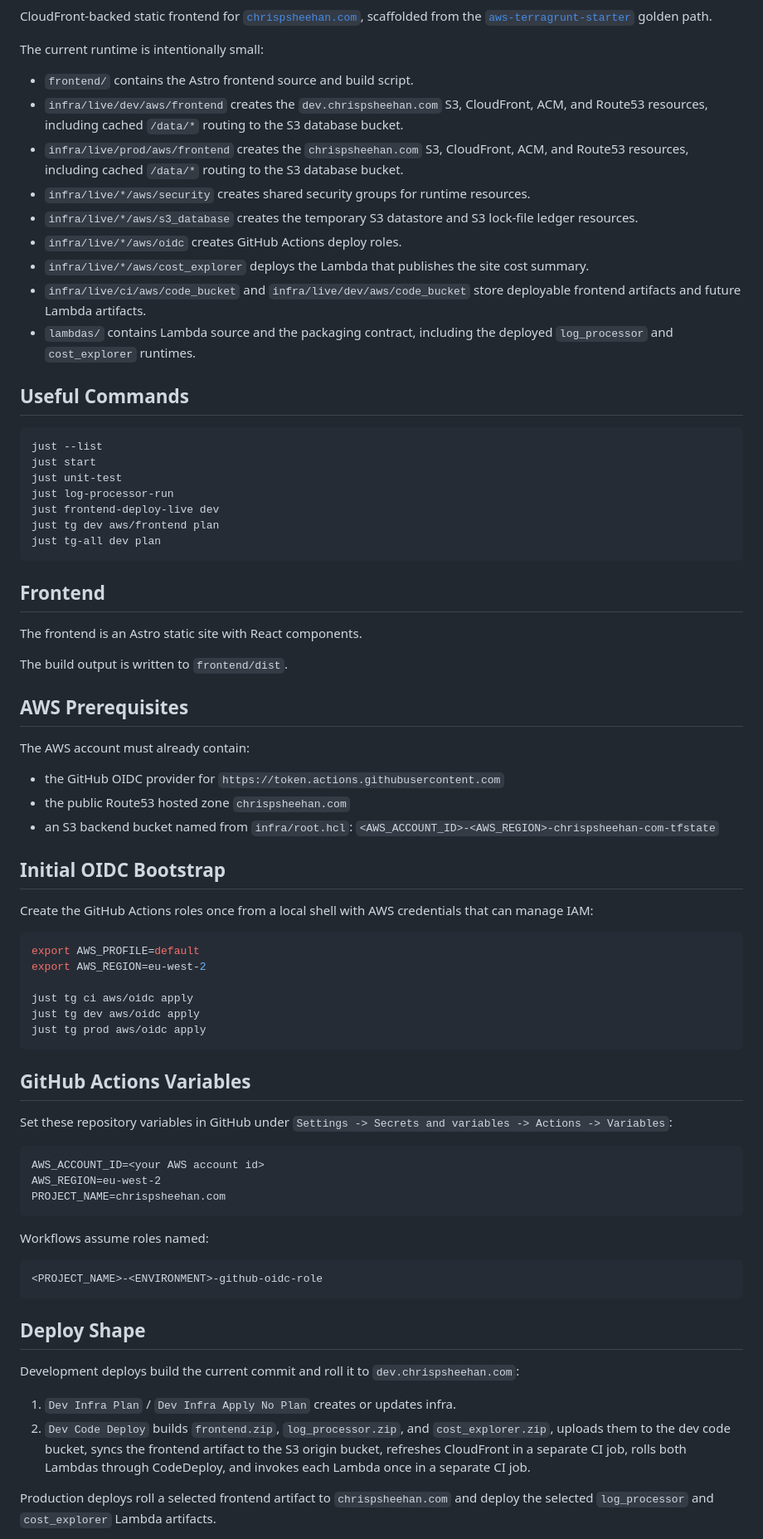
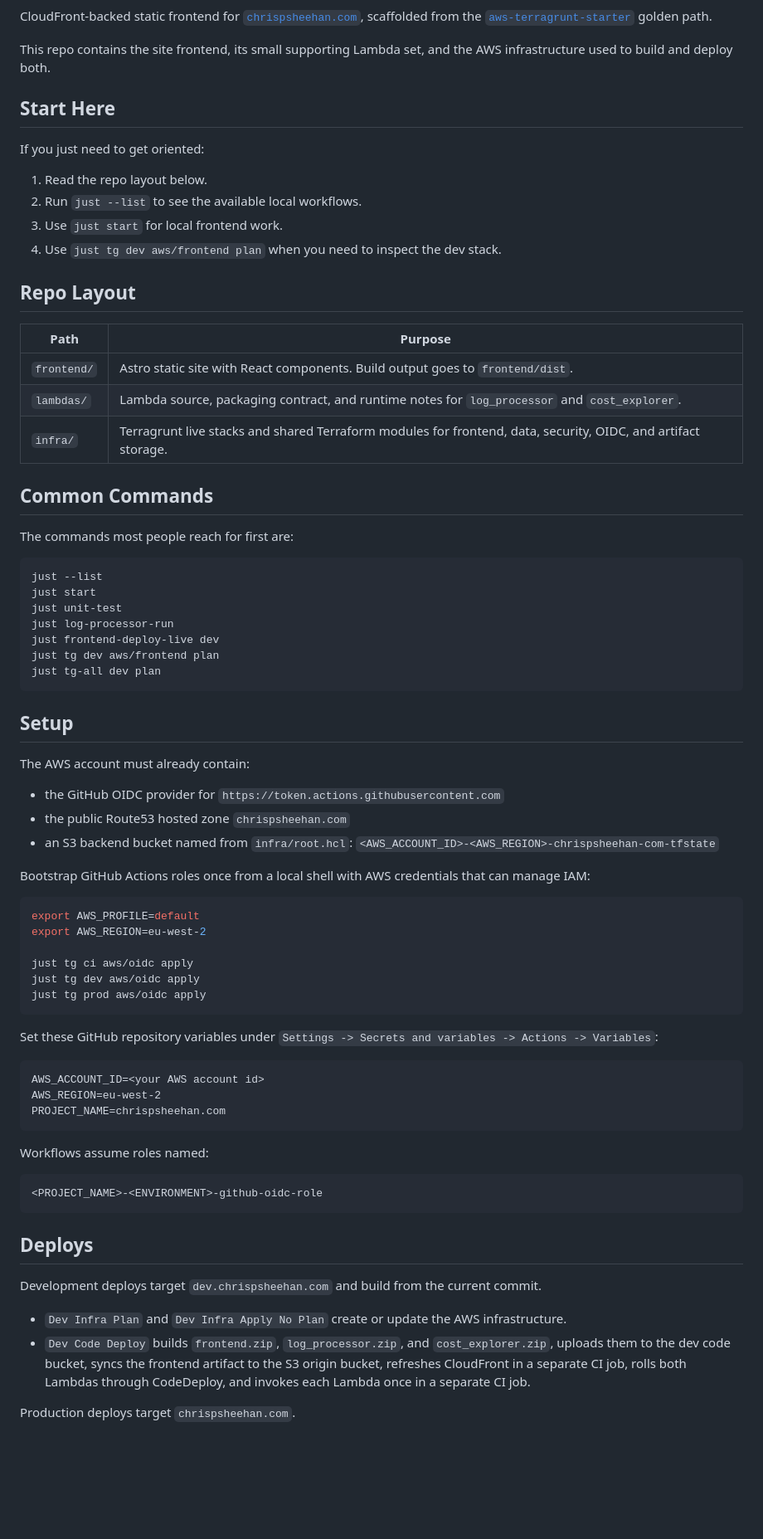
Before and after one commit to chrispsheehan/chrispsheehan.com, a Markdown page: README.md, the part around one of its changes. Shown at 83% size. GitHub-like rendering; blank space fills up the shorter version.

Commit message:
chore: readme update

````diff
--- a/README.md
+++ b/README.md
@@ -3,27 +8,29 @@
 CloudFront-backed static frontend for [`chrispsheehan.com`](https://chrispsheehan.com), scaffolded from the [`aws-terragrunt-starter`](https://github.com/chrispsheehan/aws-terragrunt-starter)
 golden path.
 
-The current runtime is intentionally small:
+This repo contains the site frontend, its small supporting Lambda set, and the
+AWS infrastructure used to build and deploy both.
 
-- `frontend/` contains the Astro frontend source and build script.
-- `infra/live/dev/aws/frontend` creates the `dev.chrispsheehan.com` S3,
-  CloudFront, ACM, and Route53 resources, including cached `/data/*` routing to
-  the S3 database bucket.
-- `infra/live/prod/aws/frontend` creates the `chrispsheehan.com` S3,
-  CloudFront, ACM, and Route53 resources, including cached `/data/*` routing to
-  the S3 database bucket.
-- `infra/live/*/aws/security` creates shared security groups for runtime
-  resources.
-- `infra/live/*/aws/s3_database` creates the temporary S3 datastore and
-  S3 lock-file ledger resources.
-- `infra/live/*/aws/oidc` creates GitHub Actions deploy roles.
-- `infra/live/*/aws/cost_explorer` deploys the Lambda that publishes the site cost summary.
-- `infra/live/ci/aws/code_bucket` and `infra/live/dev/aws/code_bucket` store
-  deployable frontend artifacts and future Lambda artifacts.
-- `lambdas/` contains Lambda source and the packaging contract, including the
-  deployed `log_processor` and `cost_explorer` runtimes.
+## Start Here
 
-## Useful Commands
+If you just need to get oriented:
+
+1. Read the repo layout below.
+2. Run `just --list` to see the available local workflows.
+3. Use `just start` for local frontend work.
+4. Use `just tg dev aws/frontend plan` when you need to inspect the dev stack.
+
+## Repo Layout
+
+| Path | Purpose |
+| --- | --- |
+| `frontend/` | Astro static site with React components. Build output goes to `frontend/dist`. |
+| `lambdas/` | Lambda source, packaging contract, and runtime notes for `log_processor` and `cost_explorer`. |
+| `infra/` | Terragrunt live stacks and shared Terraform modules for frontend, data, security, OIDC, and artifact storage. |
+
+## Common Commands
+
+The commands most people reach for first are:
 
 ```sh
 just --list
@@ -35,13 +42,7 @@ just tg dev aws/frontend plan
 just tg-all dev plan
 ```
 
-## Frontend
-
-The frontend is an Astro static site with React components.
-
-The build output is written to `frontend/dist`.
-
-## AWS Prerequisites
+## Setup
 
 The AWS account must already contain:
 
@@ -50,9 +51,7 @@ The AWS account must already contain:
 - an S3 backend bucket named from `infra/root.hcl`:
   `<AWS_ACCOUNT_ID>-<AWS_REGION>-chrispsheehan-com-tfstate`
 
-## Initial OIDC Bootstrap
-
-Create the GitHub Actions roles once from a local shell with AWS credentials
+Bootstrap GitHub Actions roles once from a local shell with AWS credentials
 that can manage IAM:
 
 ```sh
@@ -64,9 +63,7 @@ just tg dev aws/oidc apply
 just tg prod aws/oidc apply
 ```
 
-## GitHub Actions Variables
-
-Set these repository variables in GitHub under
+Set these GitHub repository variables under
 `Settings -> Secrets and variables -> Actions -> Variables`:
 
 ```text
@@ -81,19 +78,18 @@ Workflows assume roles named:
 <PROJECT_NAME>-<ENVIRONMENT>-github-oidc-role
 ```
 
-## Deploy Shape
+## Deploys
 
-Development deploys build the current commit and roll it to
-`dev.chrispsheehan.com`:
+Development deploys target `dev.chrispsheehan.com` and build from the current
+commit.
 
-1. `Dev Infra Plan` / `Dev Infra Apply No Plan` creates or updates infra.
-2. `Dev Code Deploy` builds `frontend.zip`, `log_processor.zip`, and
-   `cost_explorer.zip`, uploads them to the dev code bucket, syncs the frontend
-   artifact to the S3 origin bucket, refreshes CloudFront in a separate CI job,
-   rolls both Lambdas through CodeDeploy, and invokes each Lambda once in a
-   separate CI job.
+- `Dev Infra Plan` and `Dev Infra Apply No Plan` create or update the AWS
+  infrastructure.
+- `Dev Code Deploy` builds `frontend.zip`, `log_processor.zip`, and
+  `cost_explorer.zip`, uploads them to the dev code bucket, syncs the frontend
+  artifact to the S3 origin bucket, refreshes CloudFront in a separate CI job,
+  rolls both Lambdas through CodeDeploy, and invokes each Lambda once in a
+  separate CI job.
 
-Production deploys roll a selected frontend artifact to
-`chrispsheehan.com` and deploy the selected `log_processor` and
-`cost_explorer` Lambda artifacts.
+Production deploys target `chrispsheehan.com`.
 
````
Also changed, not shown: other parts of README.md (+9 -1 lines).
